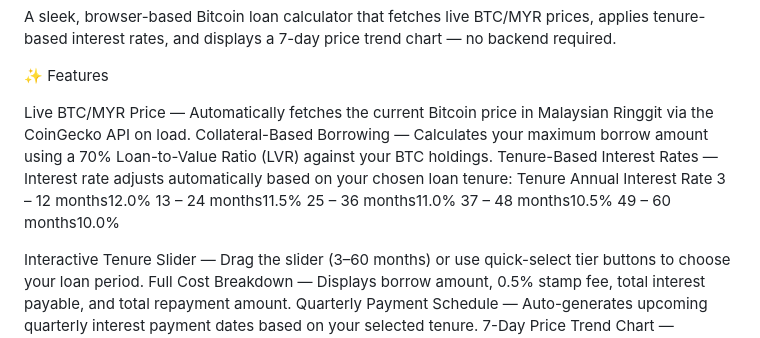
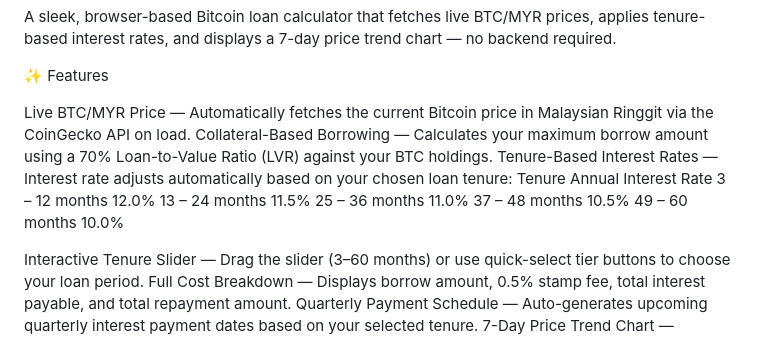
Before and after one commit to Eriol-0406/btc-loan-calculator, a Markdown page: README.md, the part around one of its changes. Rendered like a GitHub page.

```diff
--- a/README.md
+++ b/README.md
@@ -11,11 +11,11 @@ Live BTC/MYR Price — Automatically fetches the current Bitcoin price in Malays
 Collateral-Based Borrowing — Calculates your maximum borrow amount using a 70% Loan-to-Value Ratio (LVR) against your BTC holdings.
 Tenure-Based Interest Rates — Interest rate adjusts automatically based on your chosen loan tenure:
 Tenure Annual Interest Rate
-3 – 12 months12.0%
-13 – 24 months11.5%
-25 – 36 months11.0%
-37 – 48 months10.5%
-49 – 60 months10.0%
+3 – 12 months  12.0%
+13 – 24 months 11.5%
+25 – 36 months 11.0%
+37 – 48 months 10.5%
+49 – 60 months 10.0%
 
 Interactive Tenure Slider — Drag the slider (3–60 months) or use quick-select tier buttons to choose your loan period.
 Full Cost Breakdown — Displays borrow amount, 0.5% stamp fee, total interest payable, and total repayment amount.
```
Also changed, not shown: other parts of README.md (+5 -5 lines).
